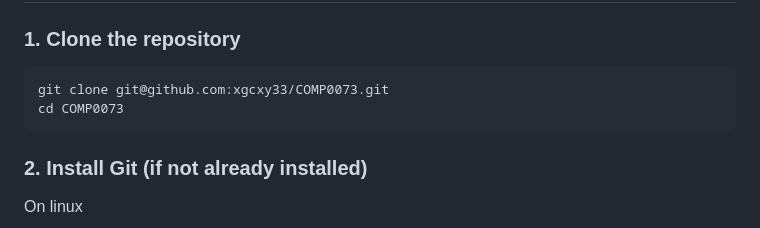
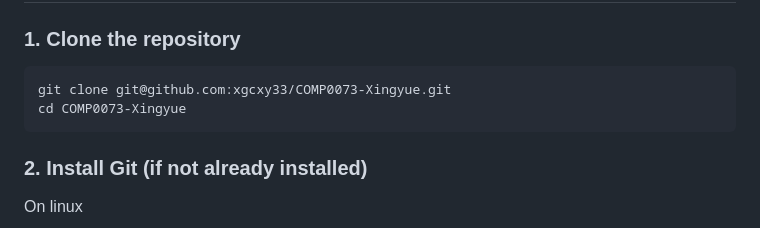
Before and after one commit to xgcxy33/COMP0073-Xingyue, a Markdown page: README.md, the part around the change. Drawn GitHub-style.

````diff
--- a/README.md
+++ b/README.md
@@ -19,8 +19,8 @@ Before you begin, make sure you have:
 
 ### 1. Clone the repository
 ```bash
-git clone git@github.com:xgcxy33/COMP0073.git
-cd COMP0073
+git clone git@github.com:xgcxy33/COMP0073-Xingyue.git
+cd COMP0073-Xingyue
 ```
 
 ### 2. Install Git (if not already installed)
````
